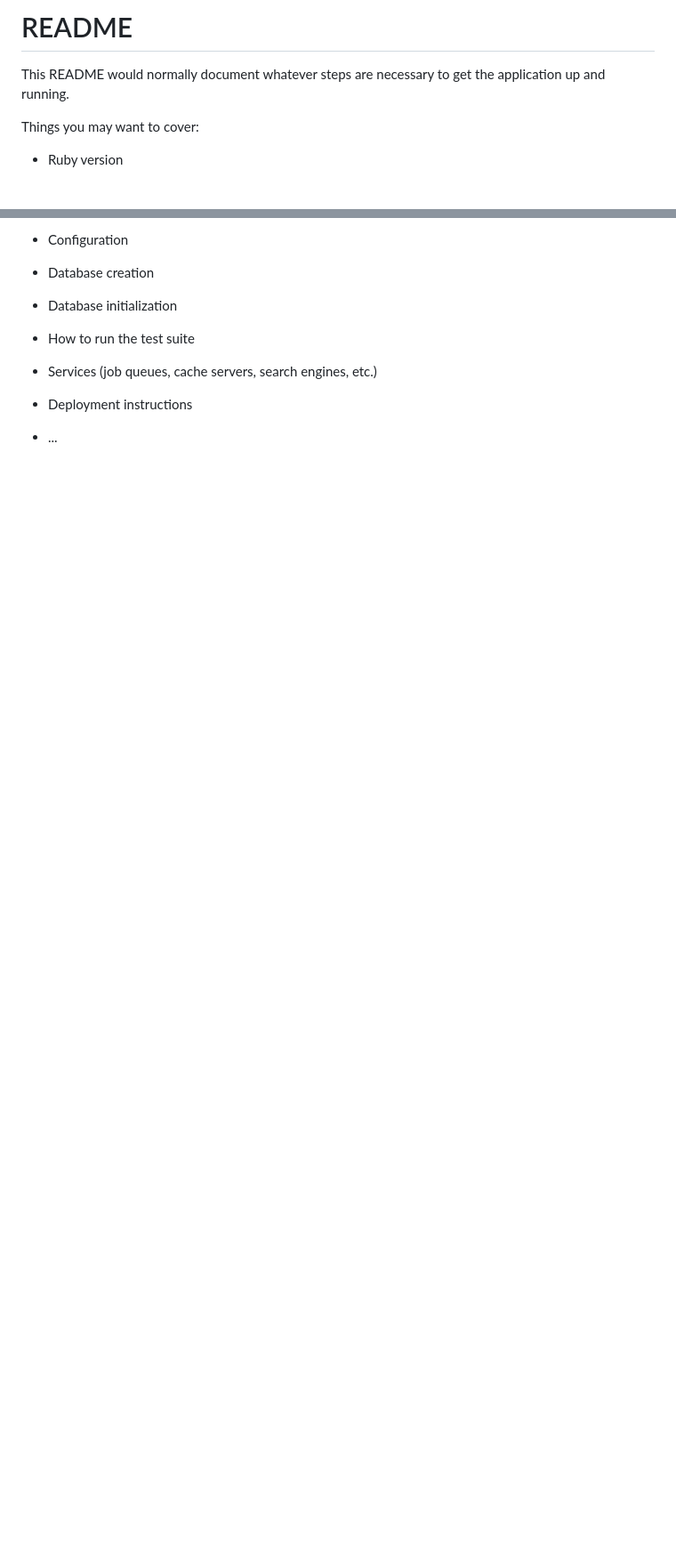
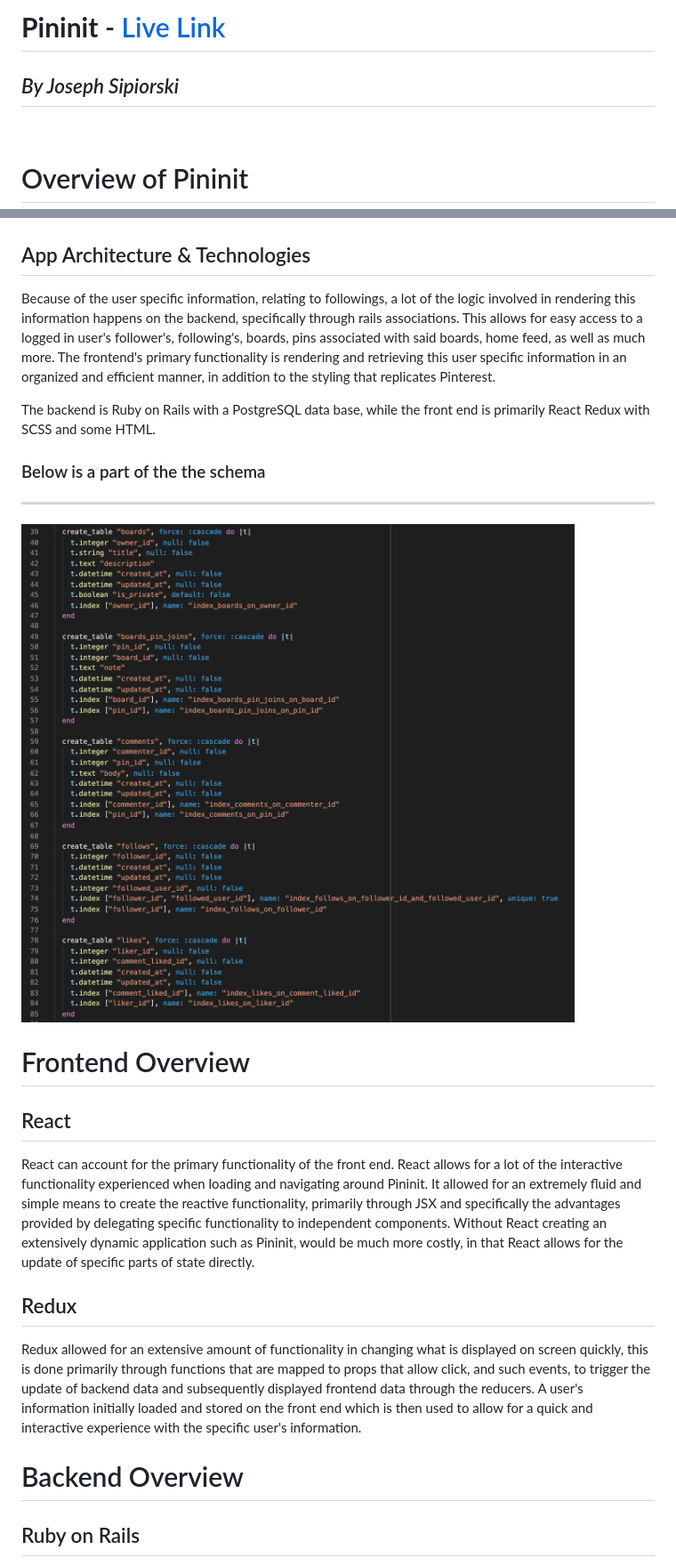
Before and after one commit to JosefSipi/pinInit_fullstack, a Markdown page: README.md, 2 parts joined by grey strips. Shown: that part at 89% size. Drawn GitHub-style; pictures changed too: app/assets/images/readme_3.jpg (added); blank space fills up the shorter version.

```diff
--- a/README.md
+++ b/README.md
@@ -1,9 +1,8 @@
-# README
+# **Pininit** - [Live Link](https://pininit.herokuapp.com/#/)
 
-This README would normally document whatever steps are necessary to get the
-application up and running.
 
-Things you may want to cover:
+## *By Joseph Sipiorski*
+<br>
 
-* Ruby version
+# Overview of Pininit
 
@@ -11,14 +14,28 @@ Things you may want to cover:
 
-* Configuration
 
-* Database creation
+## App Architecture & Technologies
 
-* Database initialization
+Because of the user specific information, relating to followings, a lot of the logic involved in rendering this information happens on the backend, specifically through rails associations. This allows for easy access to a logged in user's follower's, following's, boards, pins associated with said boards, home feed, as well as much more. The frontend's primary functionality is rendering and retrieving this user specific information in an organized and efficient manner, in addition to the styling that replicates Pinterest.
 
-* How to run the test suite
+The backend is Ruby on Rails with a PostgreSQL data base, while the front end is primarily React Redux with SCSS and some HTML.
 
-* Services (job queues, cache servers, search engines, etc.)
+### Below is a part of the the schema
+___
+![jpg 3](./app/assets/images/readme_3.jpg)
 
-* Deployment instructions
 
-* ...
+# Frontend Overview
+## React
+
+React can account for the primary functionality of the front end. React allows for a lot of the interactive functionality experienced when loading and navigating around Pininit. It allowed for an extremely fluid and simple means to create the reactive functionality, primarily through JSX and specifically the advantages provided by delegating specific functionality to independent components. Without React creating an extensively dynamic application such as Pininit, would be much more costly, in that React allows for the update of specific parts of state directly.
+
+
+## Redux
+
+Redux allowed for an extensive amount of functionality in changing what is displayed on screen quickly, this is done primarily through functions that are mapped to props that allow click, and such events, to trigger the update of backend data and subsequently displayed frontend data through the reducers. A user's information initially loaded and stored on the front end which is then used to allow for a quick and interactive experience with the specific user's information.
+
+
+# Backend Overview
+
+## Ruby on Rails
+
```
Also changed, not shown: other parts of README.md (+22 -1 lines), app/assets/images/screenshot_4.jpg (added), 3 other files.
